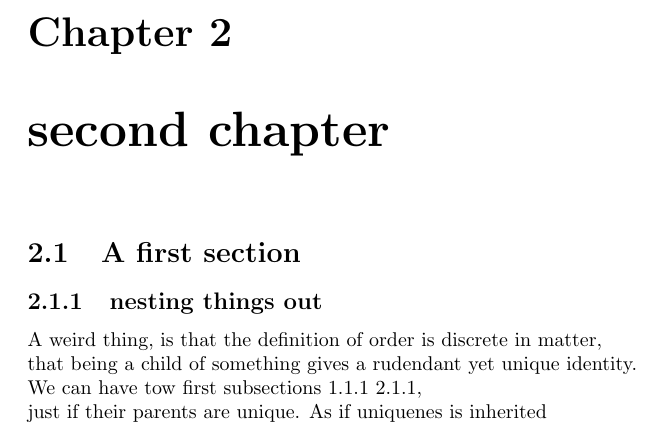
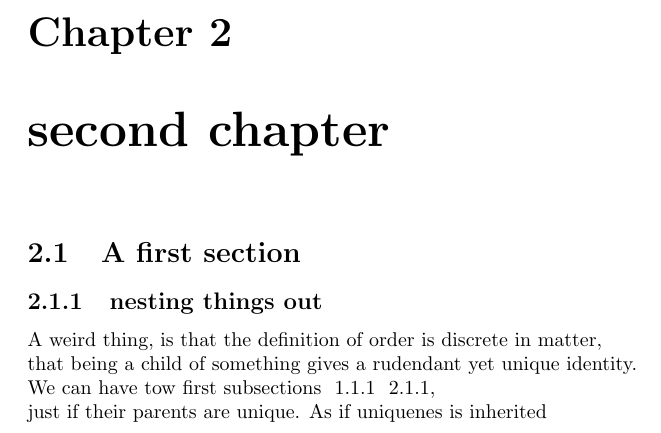
Before and after one commit to amine177/learning_latex, a LaTeX document (ch2/cross-reference.tex): part of page 4 of 4, cut so that both start at the same text. Compiled offline with pdfLaTeX.

Commit message:
added ~, not important

```diff
--- a/ch2/cross-reference.tex
+++ b/ch2/cross-reference.tex
@@ -16,6 +16,6 @@ When thinking about nesting levels, fractals become an essential conecept...
 \label{sec:ss2}
 A weird thing, is that the definition of order is discrete in matter, \\
 that being a child of something gives a rudendant yet unique identity.\\
-We can have tow first subsections \ref{sec:ss1} \ref{sec:ss2}, \\
+We can have tow first subsections ~\ref{sec:ss1} ~\ref{sec:ss2}, \\
 just if their parents are unique. As if uniquenes is inherited
 \end{document}
```
